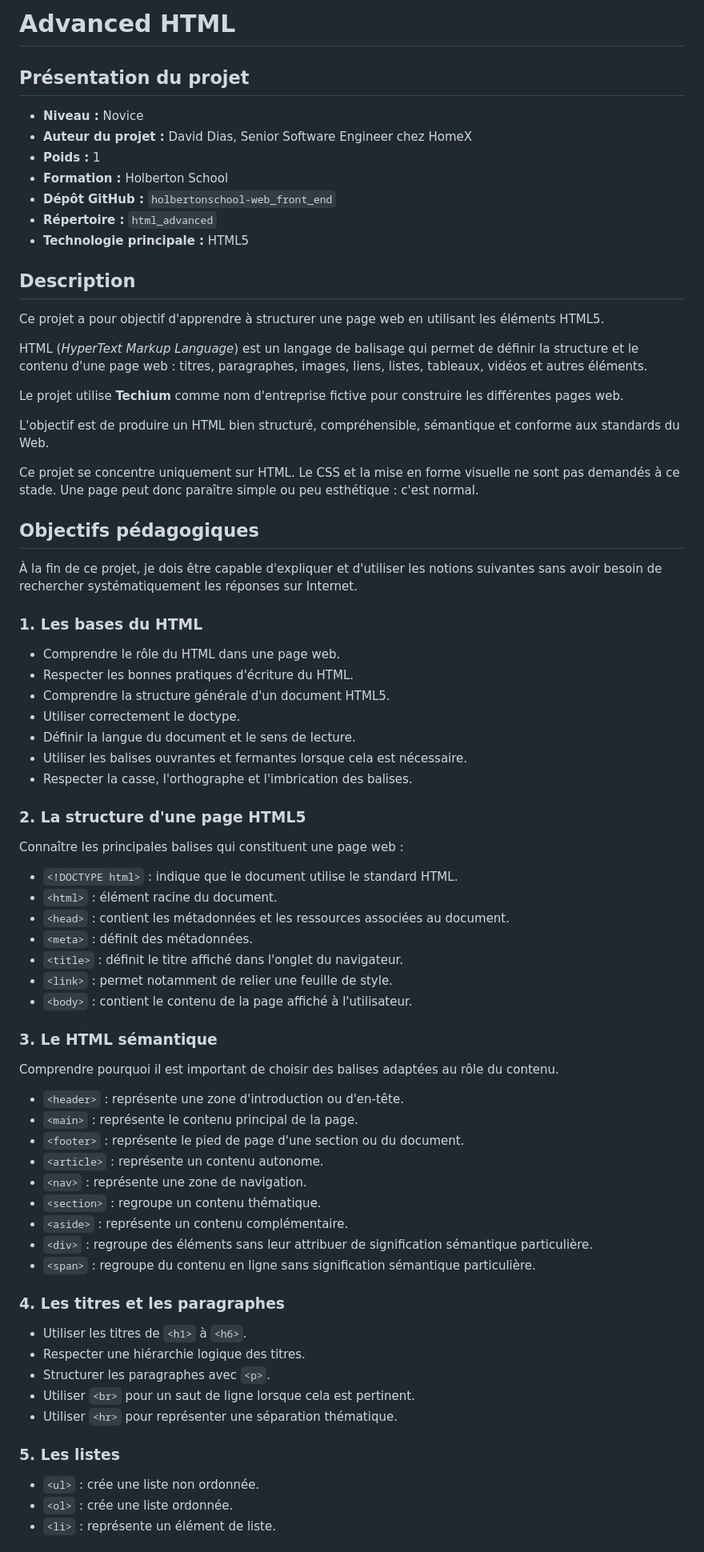
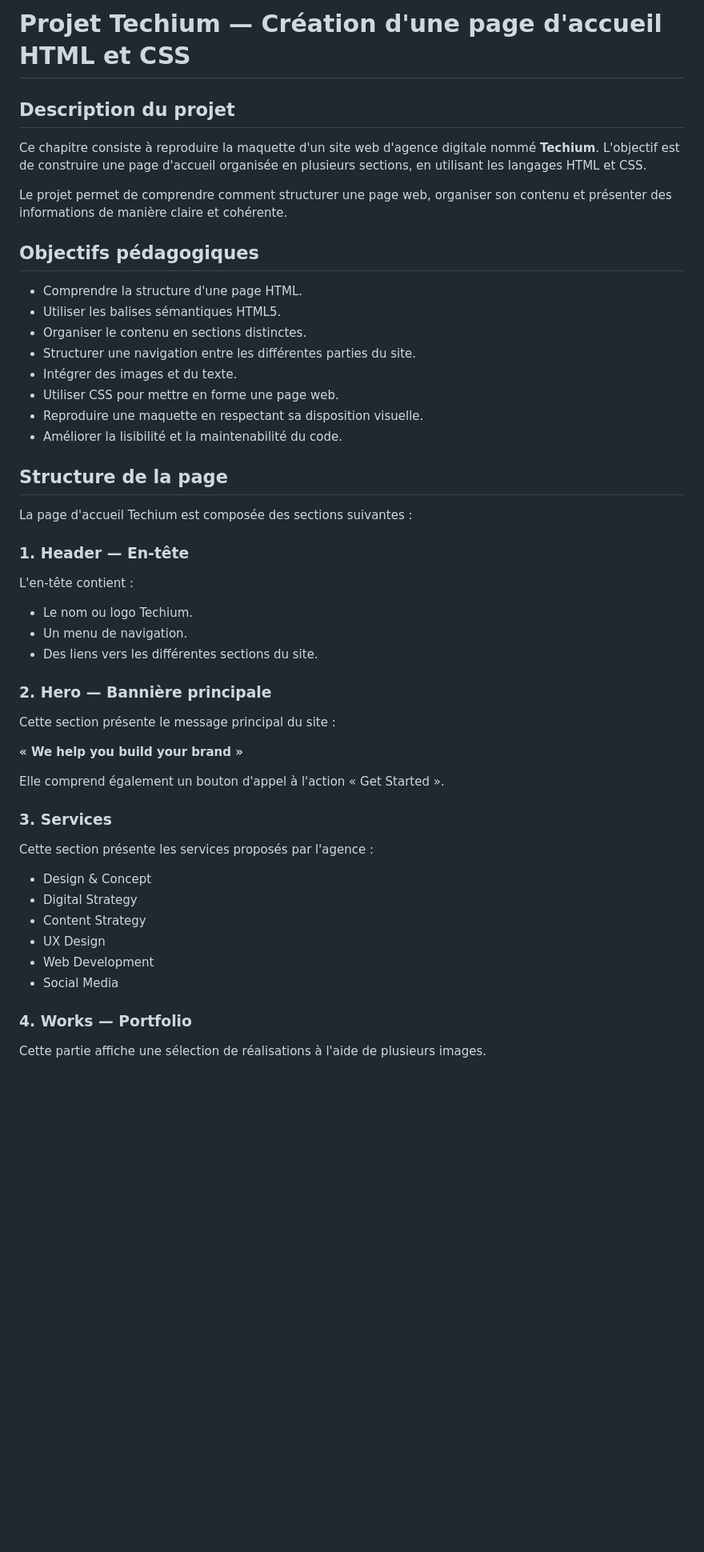
Before and after one commit to Bertrand33100/holbertonschool-web_front_end, a Markdown page: README.md, the part around one of its changes. Shown at 80% size. GitHub-like rendering; blank space fills up the shorter version.

```diff
--- a/README.md
+++ b/README.md
@@ -1,78 +1,52 @@
-# Advanced HTML
+# Projet Techium — Création d'une page d'accueil HTML et CSS
 
-## Présentation du projet
+## Description du projet
 
-- **Niveau :** Novice
-- **Auteur du projet :** David Dias, Senior Software Engineer chez HomeX
-- **Poids :** 1
-- **Formation :** Holberton School
-- **Dépôt GitHub :** `holbertonschool-web_front_end`
-- **Répertoire :** `html_advanced`
-- **Technologie principale :** HTML5
+Ce chapitre consiste à reproduire la maquette d'un site web d'agence digitale nommé **Techium**. L'objectif est de construire une page d'accueil organisée en plusieurs sections, en utilisant les langages HTML et CSS.
 
-## Description
-
-Ce projet a pour objectif d'apprendre à structurer une page web en utilisant les éléments HTML5.
-
-HTML (*HyperText Markup Language*) est un langage de balisage qui permet de définir la structure et le contenu d'une page web : titres, paragraphes, images, liens, listes, tableaux, vidéos et autres éléments.
-
-Le projet utilise **Techium** comme nom d'entreprise fictive pour construire les différentes pages web.
-
-L'objectif est de produire un HTML bien structuré, compréhensible, sémantique et conforme aux standards du Web.
-
-Ce projet se concentre uniquement sur HTML. Le CSS et la mise en forme visuelle ne sont pas demandés à ce stade. Une page peut donc paraître simple ou peu esthétique : c'est normal.
+Le projet permet de comprendre comment structurer une page web, organiser son contenu et présenter des informations de manière claire et cohérente.
 
 ## Objectifs pédagogiques
 
-À la fin de ce projet, je dois être capable d'expliquer et d'utiliser les notions suivantes sans avoir besoin de rechercher systématiquement les réponses sur Internet.
+- Comprendre la structure d'une page HTML.
+- Utiliser les balises sémantiques HTML5.
+- Organiser le contenu en sections distinctes.
+- Structurer une navigation entre les différentes parties du site.
+- Intégrer des images et du texte.
+- Utiliser CSS pour mettre en forme une page web.
+- Reproduire une maquette en respectant sa disposition visuelle.
+- Améliorer la lisibilité et la maintenabilité du code.
 
-### 1. Les bases du HTML
+## Structure de la page
 
-- Comprendre le rôle du HTML dans une page web.
-- Respecter les bonnes pratiques d'écriture du HTML.
-- Comprendre la structure générale d'un document HTML5.
-- Utiliser correctement le doctype.
-- Définir la langue du document et le sens de lecture.
-- Utiliser les balises ouvrantes et fermantes lorsque cela est nécessaire.
-- Respecter la casse, l'orthographe et l'imbrication des balises.
+La page d'accueil Techium est composée des sections suivantes :
 
-### 2. La structure d'une page HTML5
+### 1. Header — En-tête
 
-Connaître les principales balises qui constituent une page web :
+L'en-tête contient :
+- Le nom ou logo Techium.
+- Un menu de navigation.
+- Des liens vers les différentes sections du site.
 
-- `<!DOCTYPE html>` : indique que le document utilise le standard HTML.
-- `<html>` : élément racine du document.
-- `<head>` : contient les métadonnées et les ressources associées au document.
-- `<meta>` : définit des métadonnées.
-- `<title>` : définit le titre affiché dans l'onglet du navigateur.
-- `<link>` : permet notamment de relier une feuille de style.
-- `<body>` : contient le contenu de la page affiché à l'utilisateur.
+### 2. Hero — Bannière principale
 
-### 3. Le HTML sémantique
+Cette section présente le message principal du site :
 
-Comprendre pourquoi il est important de choisir des balises adaptées au rôle du contenu.
+**« We help you build your brand »**
 
-- `<header>` : représente une zone d'introduction ou d'en-tête.
-- `<main>` : représente le contenu principal de la page.
-- `<footer>` : représente le pied de page d'une section ou du document.
-- `<article>` : représente un contenu autonome.
-- `<nav>` : représente une zone de navigation.
-- `<section>` : regroupe un contenu thématique.
-- `<aside>` : représente un contenu complémentaire.
-- `<div>` : regroupe des éléments sans leur attribuer de signification sémantique particulière.
-- `<span>` : regroupe du contenu en ligne sans signification sémantique particulière.
+Elle comprend également un bouton d'appel à l'action « Get Started ».
 
-### 4. Les titres et les paragraphes
+### 3. Services
 
-- Utiliser les titres de `<h1>` à `<h6>`.
-- Respecter une hiérarchie logique des titres.
-- Structurer les paragraphes avec `<p>`.
-- Utiliser `<br>` pour un saut de ligne lorsque cela est pertinent.
-- Utiliser `<hr>` pour représenter une séparation thématique.
+Cette section présente les services proposés par l'agence :
+- Design & Concept
+- Digital Strategy
+- Content Strategy
+- UX Design
+- Web Development
+- Social Media
 
-### 5. Les listes
+### 4. Works — Portfolio
 
-- `<ul>` : crée une liste non ordonnée.
-- `<ol>` : crée une liste ordonnée.
-- `<li>` : représente un élément de liste.
+Cette partie affiche une sélection de réalisations à l'aide de plusieurs images.
 
```
Also changed, not shown: other parts of README.md (+49 -105 lines).
